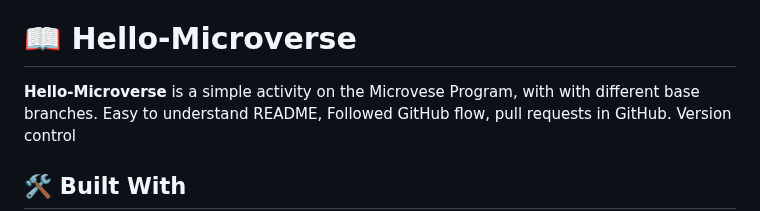
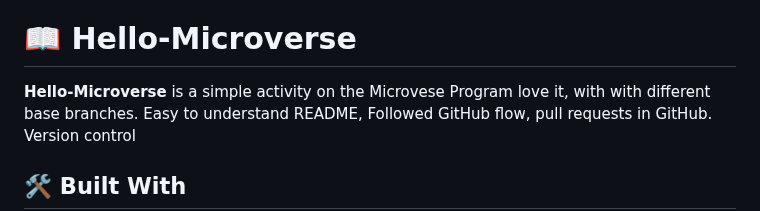
Before and after one commit to kayjeee/Hello-Microverse-two, a Markdown page: README.md, the part around the change. GitHub-like rendering.

```diff
--- a/README.md
+++ b/README.md
@@ -50,7 +50,7 @@ After you're finished please remove all the comments and instructions!
 # 📖 Hello-Microverse <a name="about-project"></a>
 
 
-**Hello-Microverse** is a simple activity on the Microvese Program,
+**Hello-Microverse** is a simple activity on the Microvese Program love it,
 with with different base branches.
 Easy to understand README,
  Followed GitHub flow,
```
